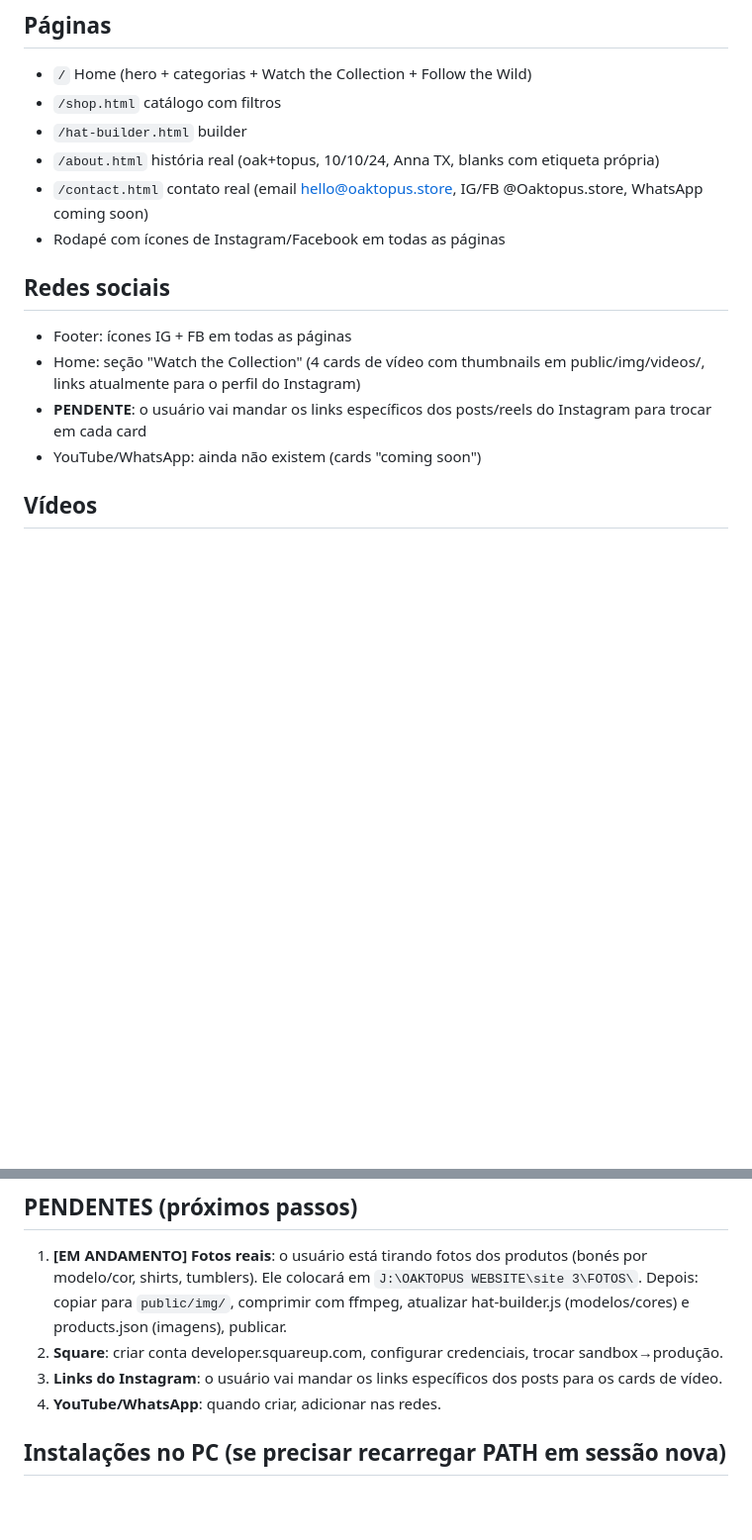
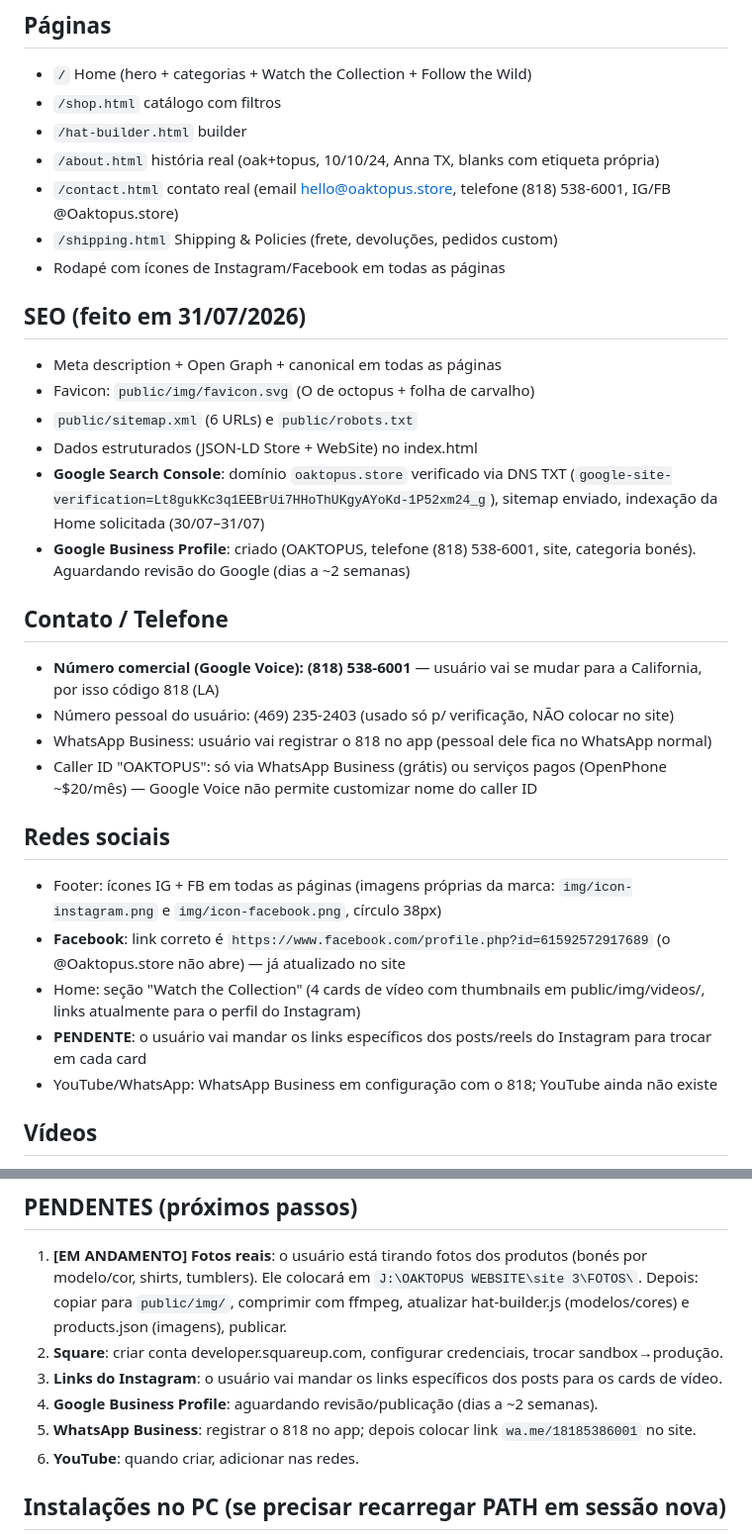
Before and after one commit to Oaktopus/square-store, a Markdown page: NOTAS.md, 2 parts joined by grey strips. Shown at 99% size. Drawn GitHub-style; blank space fills up the shorter version.

Commit message:
Notes: SEO done (Search Console, Business Profile, sitemap), Google Voice 818, FB link fix

```diff
--- a/NOTAS.md
+++ b/NOTAS.md
@@ -70,14 +70,30 @@ Token GitHub: salvo no Gerenciador de Credenciais do Windows (helper: manager).
 - `/shop.html` catálogo com filtros
 - `/hat-builder.html` builder
 - `/about.html` história real (oak+topus, 10/10/24, Anna TX, blanks com etiqueta própria)
-- `/contact.html` contato real (email hello@oaktopus.store, IG/FB @Oaktopus.store, WhatsApp coming soon)
+- `/contact.html` contato real (email hello@oaktopus.store, telefone (818) 538-6001, IG/FB @Oaktopus.store)
+- `/shipping.html` Shipping & Policies (frete, devoluções, pedidos custom)
 - Rodapé com ícones de Instagram/Facebook em todas as páginas
 
+## SEO (feito em 31/07/2026)
+- Meta description + Open Graph + canonical em todas as páginas
+- Favicon: `public/img/favicon.svg` (O de octopus + folha de carvalho)
+- `public/sitemap.xml` (6 URLs) e `public/robots.txt`
+- Dados estruturados (JSON-LD Store + WebSite) no index.html
+- **Google Search Console**: domínio `oaktopus.store` verificado via DNS TXT (`google-site-verification=Lt8gukKc3q1EEBrUi7HHoThUKgyAYoKd-1P52xm24_g`), sitemap enviado, indexação da Home solicitada (30/07–31/07)
+- **Google Business Profile**: criado (OAKTOPUS, telefone (818) 538-6001, site, categoria bonés). Aguardando revisão do Google (dias a ~2 semanas)
+
+## Contato / Telefone
+- **Número comercial (Google Voice): (818) 538-6001** — usuário vai se mudar para a California, por isso código 818 (LA)
+- Número pessoal do usuário: (469) 235-2403 (usado só p/ verificação, NÃO colocar no site)
+- WhatsApp Business: usuário vai registrar o 818 no app (pessoal dele fica no WhatsApp normal)
+- Caller ID "OAKTOPUS": só via WhatsApp Business (grátis) ou serviços pagos (OpenPhone ~$20/mês) — Google Voice não permite customizar nome do caller ID
+
 ## Redes sociais
-- Footer: ícones IG + FB em todas as páginas
+- Footer: ícones IG + FB em todas as páginas (imagens próprias da marca: `img/icon-instagram.png` e `img/icon-facebook.png`, círculo 38px)
+- **Facebook**: link correto é `https://www.facebook.com/profile.php?id=61592572917689` (o @Oaktopus.store não abre) — já atualizado no site
 - Home: seção "Watch the Collection" (4 cards de vídeo com thumbnails em public/img/videos/, links atualmente para o perfil do Instagram)
 - **PENDENTE**: o usuário vai mandar os links específicos dos posts/reels do Instagram para trocar em cada card
-- YouTube/WhatsApp: ainda não existem (cards "coming soon")
+- YouTube/WhatsApp: WhatsApp Business em configuração com o 818; YouTube ainda não existe
 
 ## Vídeos
 - Origem: `J:\OAKTOPUS VIDEOS\shorts\...` (muitos clipes por modelo: crawfish, striped bass, mortal kombat, etc.)
@@ -88,7 +104,9 @@ Token GitHub: salvo no Gerenciador de Credenciais do Windows (helper: manager).
 1. **[EM ANDAMENTO] Fotos reais**: o usuário está tirando fotos dos produtos (bonés por modelo/cor, shirts, tumblers). Ele colocará em `J:\OAKTOPUS WEBSITE\site 3\FOTOS\`. Depois: copiar para `public/img/`, comprimir com ffmpeg, atualizar hat-builder.js (modelos/cores) e products.json (imagens), publicar.
 2. **Square**: criar conta developer.squareup.com, configurar credenciais, trocar sandbox→produção.
 3. **Links do Instagram**: o usuário vai mandar os links específicos dos posts para os cards de vídeo.
-4. **YouTube/WhatsApp**: quando criar, adicionar nas redes.
+4. **Google Business Profile**: aguardando revisão/publicação (dias a ~2 semanas).
+5. **WhatsApp Business**: registrar o 818 no app; depois colocar link `wa.me/18185386001` no site.
+6. **YouTube**: quando criar, adicionar nas redes.
 
 ## Instalações no PC (se precisar recarregar PATH em sessão nova)
 - Node.js LTS 24, ffmpeg (Gyan), Git, GitHub CLI (gh) — instalados via winget
```
